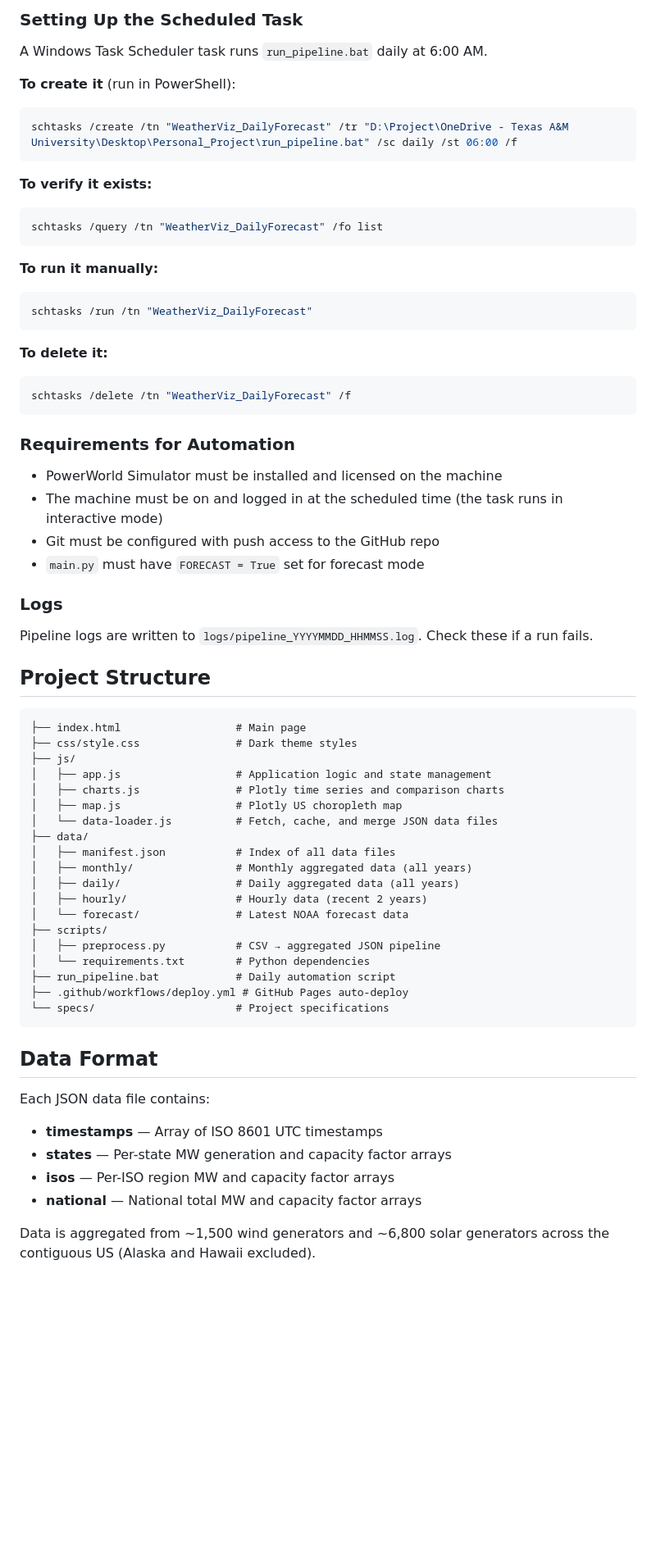
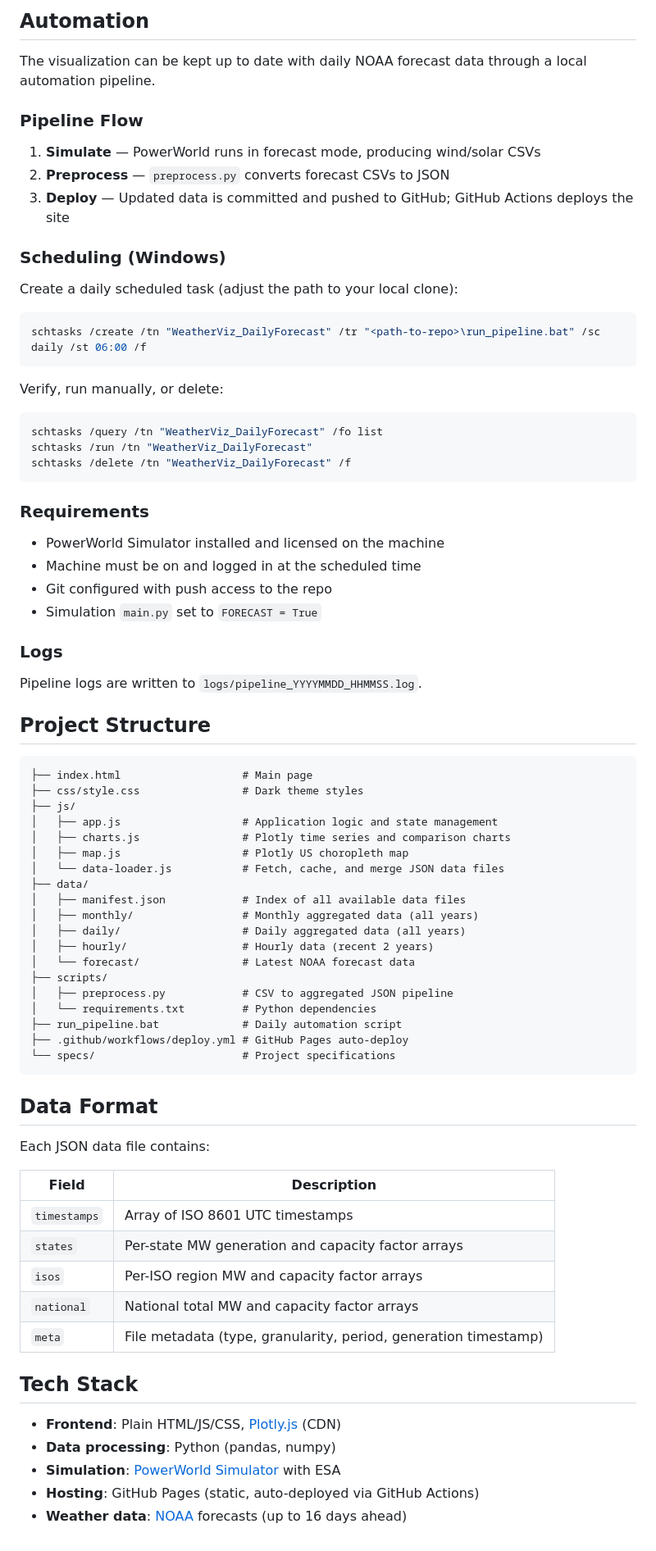
Before and after one commit to ChunSikPark/weather-viz, a Markdown page: README.md, the part around one of its changes. Shown at 82% size. GitHub-like rendering; blank space fills up the shorter version.

````diff
--- a/README.md
+++ b/README.md
@@ -64,67 +76,81 @@ The pipeline can run daily to fetch NOAA forecasts, run the simulation, and upda
 
-### Setting Up the Scheduled Task
+## Automation
 
-A Windows Task Scheduler task runs `run_pipeline.bat` daily at 6:00 AM.
+The visualization can be kept up to date with daily NOAA forecast data through a local automation pipeline.
 
-**To create it** (run in PowerShell):
+### Pipeline Flow
+
+1. **Simulate** — PowerWorld runs in forecast mode, producing wind/solar CSVs
+2. **Preprocess** — `preprocess.py` converts forecast CSVs to JSON
+3. **Deploy** — Updated data is committed and pushed to GitHub; GitHub Actions deploys the site
+
+### Scheduling (Windows)
+
+Create a daily scheduled task (adjust the path to your local clone):
+
 ```powershell
-schtasks /create /tn "WeatherViz_DailyForecast" /tr "D:\Project\OneDrive - Texas A&M University\Desktop\Personal_Project\run_pipeline.bat" /sc daily /st 06:00 /f
+schtasks /create /tn "WeatherViz_DailyForecast" /tr "<path-to-repo>\run_pipeline.bat" /sc daily /st 06:00 /f
 ```
 
-**To verify it exists:**
+Verify, run manually, or delete:
+
 ```powershell
 schtasks /query /tn "WeatherViz_DailyForecast" /fo list
-```
-
-**To run it manually:**
-```powershell
 schtasks /run /tn "WeatherViz_DailyForecast"
-```
-
-**To delete it:**
-```powershell
 schtasks /delete /tn "WeatherViz_DailyForecast" /f
 ```
 
-### Requirements for Automation
-- PowerWorld Simulator must be installed and licensed on the machine
-- The machine must be on and logged in at the scheduled time (the task runs in interactive mode)
-- Git must be configured with push access to the GitHub repo
-- `main.py` must have `FORECAST = True` set for forecast mode
+### Requirements
+
+- PowerWorld Simulator installed and licensed on the machine
+- Machine must be on and logged in at the scheduled time
+- Git configured with push access to the repo
+- Simulation `main.py` set to `FORECAST = True`
 
 ### Logs
-Pipeline logs are written to `logs/pipeline_YYYYMMDD_HHMMSS.log`. Check these if a run fails.
+
+Pipeline logs are written to `logs/pipeline_YYYYMMDD_HHMMSS.log`.
 
 ## Project Structure
 
 ```
-├── index.html                  # Main page
-├── css/style.css               # Dark theme styles
+├── index.html                   # Main page
+├── css/style.css                # Dark theme styles
 ├── js/
-│   ├── app.js                  # Application logic and state management
-│   ├── charts.js               # Plotly time series and comparison charts
-│   ├── map.js                  # Plotly US choropleth map
-│   └── data-loader.js          # Fetch, cache, and merge JSON data files
+│   ├── app.js                   # Application logic and state management
+│   ├── charts.js                # Plotly time series and comparison charts
+│   ├── map.js                   # Plotly US choropleth map
+│   └── data-loader.js           # Fetch, cache, and merge JSON data files
 ├── data/
-│   ├── manifest.json           # Index of all data files
-│   ├── monthly/                # Monthly aggregated data (all years)
-│   ├── daily/                  # Daily aggregated data (all years)
-│   ├── hourly/                 # Hourly data (recent 2 years)
-│   └── forecast/               # Latest NOAA forecast data
+│   ├── manifest.json            # Index of all available data files
+│   ├── monthly/                 # Monthly aggregated data (all years)
+│   ├── daily/                   # Daily aggregated data (all years)
+│   ├── hourly/                  # Hourly data (recent 2 years)
+│   └── forecast/                # Latest NOAA forecast data
 ├── scripts/
-│   ├── preprocess.py           # CSV → aggregated JSON pipeline
-│   └── requirements.txt        # Python dependencies
-├── run_pipeline.bat            # Daily automation script
+│   ├── preprocess.py            # CSV to aggregated JSON pipeline
+│   └── requirements.txt         # Python dependencies
+├── run_pipeline.bat             # Daily automation script
 ├── .github/workflows/deploy.yml # GitHub Pages auto-deploy
-└── specs/                      # Project specifications
+└── specs/                       # Project specifications
 ```
 
 ## Data Format
 
 Each JSON data file contains:
-- **timestamps** — Array of ISO 8601 UTC timestamps
-- **states** — Per-state MW generation and capacity factor arrays
-- **isos** — Per-ISO region MW and capacity factor arrays
-- **national** — National total MW and capacity factor arrays
 
-Data is aggregated from ~1,500 wind generators and ~6,800 solar generators across the contiguous US (Alaska and Hawaii excluded).
+| Field | Description |
+|-------|-------------|
+| `timestamps` | Array of ISO 8601 UTC timestamps |
+| `states` | Per-state MW generation and capacity factor arrays |
+| `isos` | Per-ISO region MW and capacity factor arrays |
+| `national` | National total MW and capacity factor arrays |
+| `meta` | File metadata (type, granularity, period, generation timestamp) |
+
+## Tech Stack
+
+- **Frontend**: Plain HTML/JS/CSS, [Plotly.js](https://plotly.com/javascript/) (CDN)
+- **Data processing**: Python (pandas, numpy)
+- **Simulation**: [PowerWorld Simulator](https://www.powerworld.com/) with ESA
+- **Hosting**: GitHub Pages (static, auto-deployed via GitHub Actions)
+- **Weather data**: [NOAA](https://www.noaa.gov/) forecasts (up to 16 days ahead)
````
Also changed, not shown: other parts of README.md (+42 -30 lines).
